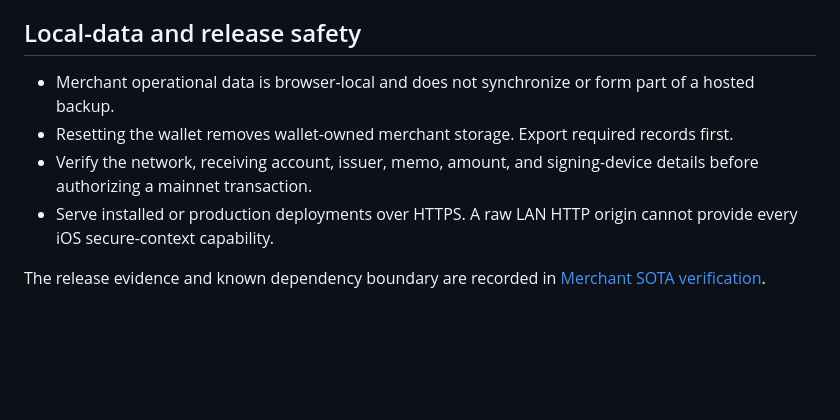
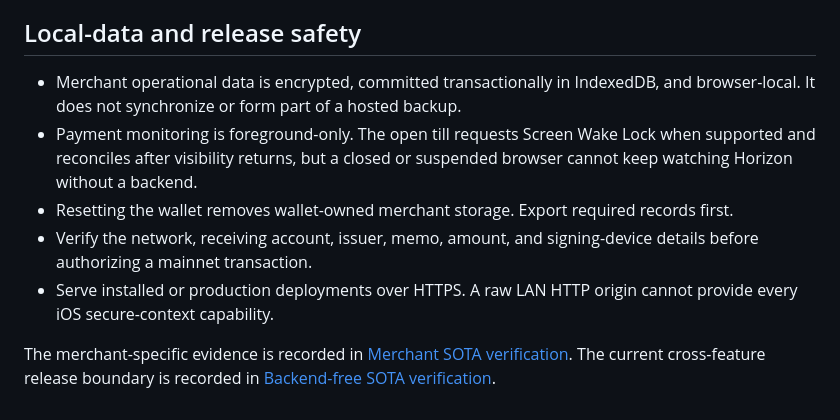
Before and after one commit to stellarchain/io.stellarkey, a Markdown page: docs/merchant-mode.md, the part around the change. Rendered like a GitHub page; blank space fills up the shorter version.

```diff
--- a/docs/merchant-mode.md
+++ b/docs/merchant-mode.md
@@ -49,9 +49,10 @@ Browser print/AirPrint, downloads, keyboard-wedge scanners, and the protected sa
 
 ## Local-data and release safety
 
-- Merchant operational data is browser-local and does not synchronize or form part of a hosted backup.
+- Merchant operational data is encrypted, committed transactionally in IndexedDB, and browser-local. It does not synchronize or form part of a hosted backup.
+- Payment monitoring is foreground-only. The open till requests Screen Wake Lock when supported and reconciles after visibility returns, but a closed or suspended browser cannot keep watching Horizon without a backend.
 - Resetting the wallet removes wallet-owned merchant storage. Export required records first.
 - Verify the network, receiving account, issuer, memo, amount, and signing-device details before authorizing a mainnet transaction.
 - Serve installed or production deployments over HTTPS. A raw LAN HTTP origin cannot provide every iOS secure-context capability.
 
-The release evidence and known dependency boundary are recorded in [Merchant SOTA verification](plans/2026-08-26-merchant-sota-verification.md).
+The merchant-specific evidence is recorded in [Merchant SOTA verification](plans/2026-08-26-merchant-sota-verification.md). The current cross-feature release boundary is recorded in [Backend-free SOTA verification](plans/2026-08-27-backend-free-sota-verification.md).
```
Also changed, not shown: README.md (+24 -16 lines).
